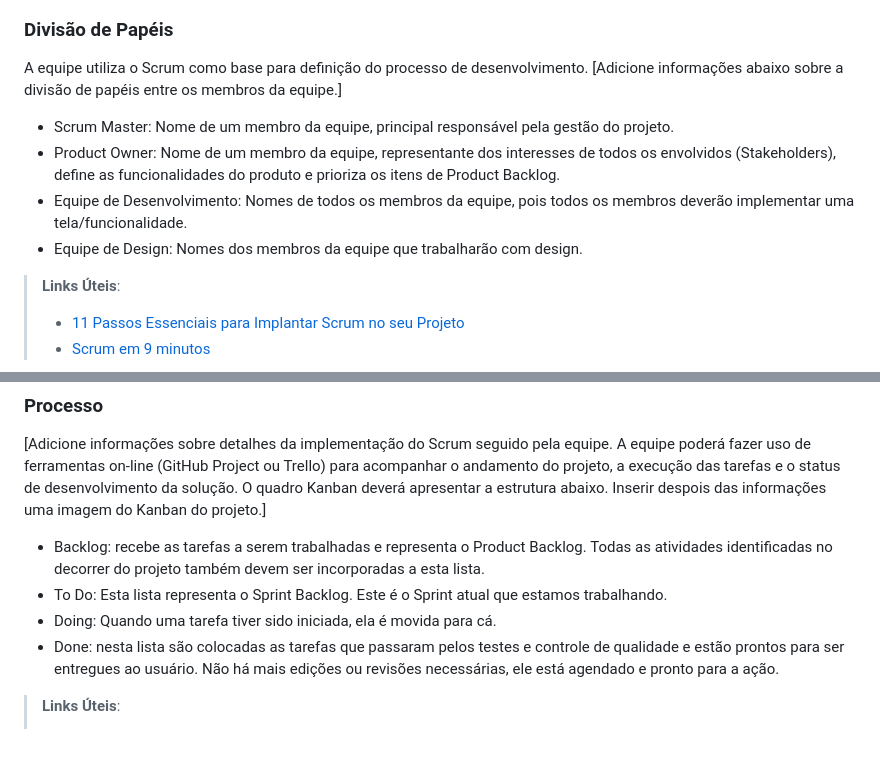
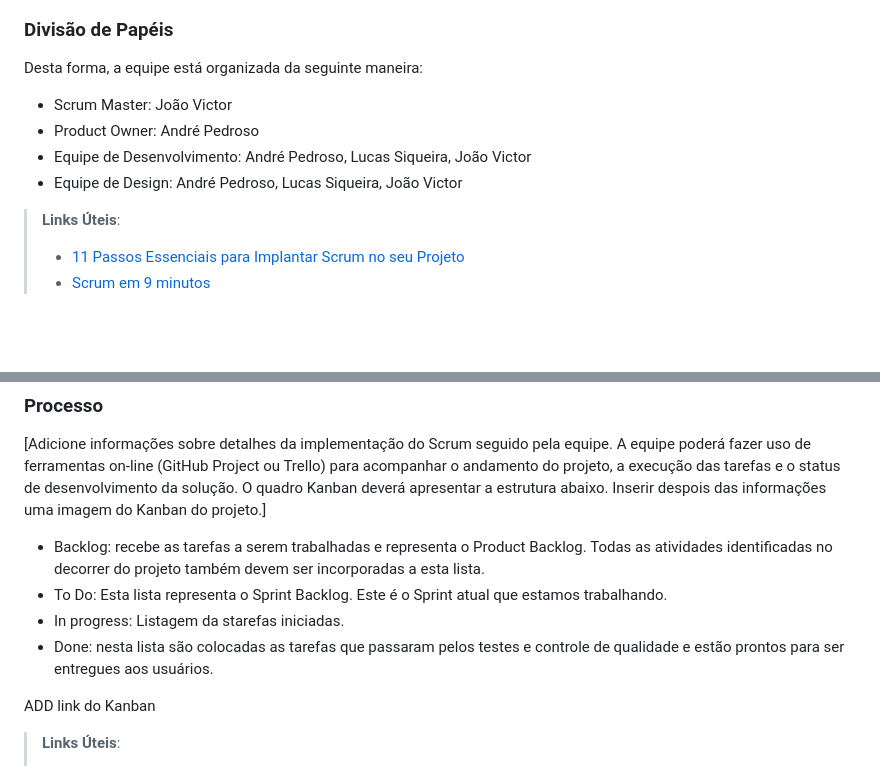
Before and after one commit to ICEI-PUC-Minas-PMV-ADS/pmv-ads-2024-1-e1-proj-web-t1-pmv-ads-2024-1-e1-eventracker, a Markdown page: documentos/03-Metodologia.md, 2 parts joined by grey strips. Drawn GitHub-style; blank space fills up the shorter version.

```diff
--- a/documentos/03-Metodologia.md
+++ b/documentos/03-Metodologia.md
@@ -11,12 +11,11 @@ A metodologia ágil escolhida para o desenvolvimento deste projeto foi o SCRUM,
 
 ### Divisão de Papéis
 
-A equipe utiliza o Scrum como base para definição do processo de desenvolvimento.
-[Adicione informações abaixo sobre a divisão de papéis entre os membros da equipe.]
-- Scrum Master: Nome de um membro da equipe, principal responsável pela gestão do projeto.
-- Product Owner: Nome de um membro da equipe, representante dos interesses de todos os envolvidos (Stakeholders), define as funcionalidades do produto e prioriza os itens de Product Backlog.
-- Equipe de Desenvolvimento: Nomes de todos os membros da equipe, pois todos os membros deverão implementar uma tela/funcionalidade.
-- Equipe de Design: Nomes dos membros da equipe que trabalharão com design.
+Desta forma, a equipe está organizada da seguinte maneira:
+- Scrum Master: João Victor
+- Product Owner: André Pedroso
+- Equipe de Desenvolvimento: André Pedroso, Lucas Siqueira, João Victor
+- Equipe de Design: André Pedroso, Lucas Siqueira, João Victor
 
 > **Links Úteis**:
 > - [11 Passos Essenciais para Implantar Scrum no seu
@@ -28,8 +27,10 @@ A equipe utiliza o Scrum como base para definição do processo de desenvolvimen
 [Adicione informações sobre detalhes da implementação do Scrum seguido pela equipe. A equipe poderá fazer uso de ferramentas on-line (GitHub Project ou Trello) para acompanhar o andamento do projeto, a execução das tarefas e o status de desenvolvimento da solução. O quadro Kanban deverá apresentar a estrutura abaixo. Inserir despois das informações uma imagem do Kanban do projeto.]
 - Backlog: recebe as tarefas a serem trabalhadas e representa o Product Backlog. Todas as atividades identificadas no decorrer do projeto também devem ser incorporadas a esta lista.
 - To Do: Esta lista representa o Sprint Backlog. Este é o Sprint atual que estamos trabalhando.
-- Doing: Quando uma tarefa tiver sido iniciada, ela é movida para cá.
-- Done: nesta lista são colocadas as tarefas que passaram pelos testes e controle de qualidade e estão prontos para ser entregues ao usuário. Não há mais edições ou revisões necessárias, ele está agendado e pronto para a ação.
+- In progress: Listagem da starefas iniciadas.
+- Done: nesta lista são colocadas as tarefas que passaram pelos testes e controle de qualidade e estão prontos para ser entregues aos usuários.
+
+ADD link do Kanban
 
 > **Links Úteis**:
 > - [Project management, made simple](https://github.com/features/project-management/)
```
